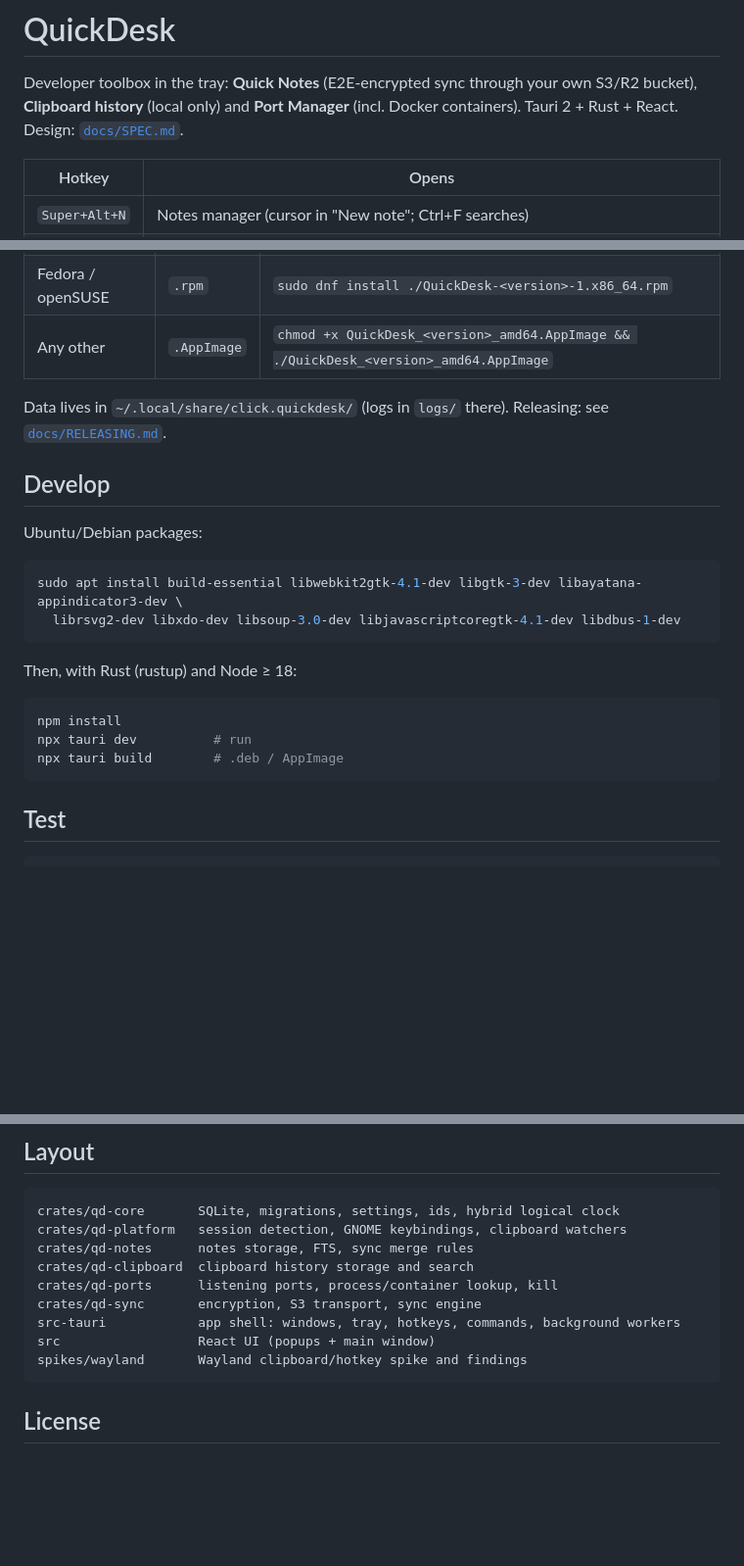
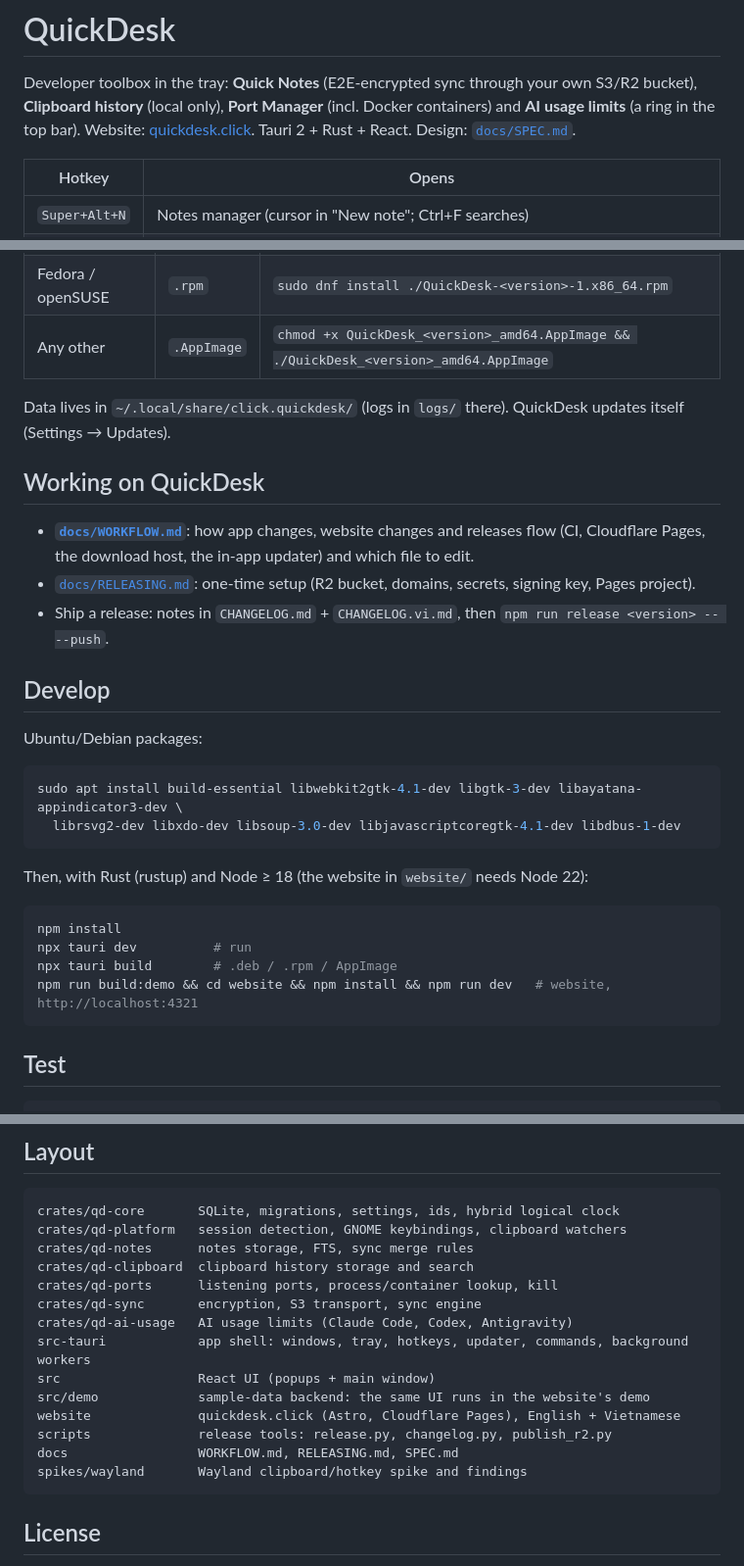
Before and after one commit to TankGum/quickdesk, a Markdown page: README.md, 3 parts joined by grey strips. Shown at 98% size. Drawn GitHub-style; blank space fills up the shorter version.

````diff
--- a/README.md
+++ b/README.md
@@ -1,7 +1,8 @@
 # QuickDesk
 
 Developer toolbox in the tray: **Quick Notes** (E2E-encrypted sync through your own S3/R2 bucket),
-**Clipboard history** (local only) and **Port Manager** (incl. Docker containers).
+**Clipboard history** (local only), **Port Manager** (incl. Docker containers) and
+**AI usage limits** (a ring in the top bar). Website: [quickdesk.click](https://quickdesk.click).
 Tauri 2 + Rust + React. Design: [`docs/SPEC.md`](docs/SPEC.md).
 
 | Hotkey | Opens |
@@ -36,8 +37,16 @@ Download from [quickdesk.click](https://quickdesk.click/download) · [Docs](http
 | Fedora / openSUSE | `.rpm` | `sudo dnf install ./QuickDesk-<version>-1.x86_64.rpm` |
 | Any other | `.AppImage` | `chmod +x QuickDesk_<version>_amd64.AppImage && ./QuickDesk_<version>_amd64.AppImage` |
 
-Data lives in `~/.local/share/click.quickdesk/` (logs in `logs/` there).
-Releasing: see [`docs/RELEASING.md`](docs/RELEASING.md).
+Data lives in `~/.local/share/click.quickdesk/` (logs in `logs/` there). QuickDesk updates
+itself (Settings → Updates).
+
+## Working on QuickDesk
+
+- **[`docs/WORKFLOW.md`](docs/WORKFLOW.md)**: how app changes, website changes and releases
+  flow (CI, Cloudflare Pages, the download host, the in-app updater) and which file to edit.
+- [`docs/RELEASING.md`](docs/RELEASING.md): one-time setup (R2 bucket, domains, secrets,
+  signing key, Pages project).
+- Ship a release: notes in `CHANGELOG.md` + `CHANGELOG.vi.md`, then `npm run release <version> -- --push`.
 
 ## Develop
 
@@ -48,12 +57,13 @@ sudo apt install build-essential libwebkit2gtk-4.1-dev libgtk-3-dev libayatana-a
   librsvg2-dev libxdo-dev libsoup-3.0-dev libjavascriptcoregtk-4.1-dev libdbus-1-dev
 ```
 
-Then, with Rust (rustup) and Node ≥ 18:
+Then, with Rust (rustup) and Node ≥ 18 (the website in `website/` needs Node 22):
 
 ```sh
 npm install
 npx tauri dev          # run
-npx tauri build        # .deb / AppImage
+npx tauri build        # .deb / .rpm / AppImage
+npm run build:demo && cd website && npm install && npm run dev   # website, http://localhost:4321
 ```
 
 ## Test
@@ -76,8 +86,13 @@ crates/qd-notes      notes storage, FTS, sync merge rules
 crates/qd-clipboard  clipboard history storage and search
 crates/qd-ports      listening ports, process/container lookup, kill
 crates/qd-sync       encryption, S3 transport, sync engine
-src-tauri            app shell: windows, tray, hotkeys, commands, background workers
+crates/qd-ai-usage   AI usage limits (Claude Code, Codex, Antigravity)
+src-tauri            app shell: windows, tray, hotkeys, updater, commands, background workers
 src                  React UI (popups + main window)
+src/demo             sample-data backend: the same UI runs in the website's demo
+website              quickdesk.click (Astro, Cloudflare Pages), English + Vietnamese
+scripts              release tools: release.py, changelog.py, publish_r2.py
+docs                 WORKFLOW.md, RELEASING.md, SPEC.md
 spikes/wayland       Wayland clipboard/hotkey spike and findings
 ```
 
````
Also changed, not shown: CLAUDE.md (added, +22 -0 lines), docs/WORKFLOW.md (added, +120 -0 lines).
